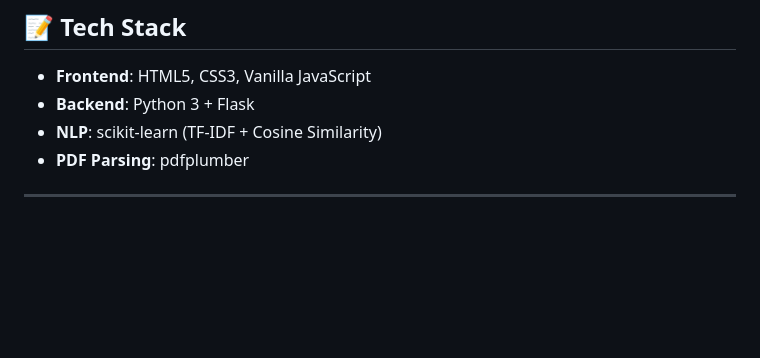
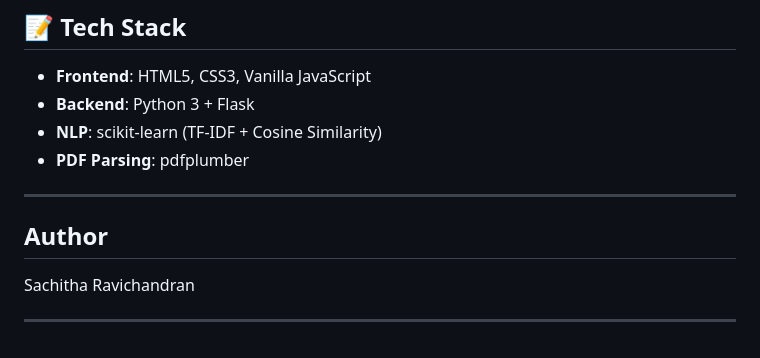
Before and after one commit to sachitha07/smart-resume-matcher, a Markdown page: README.md, the part around the change. Rendered like a GitHub page; blank space fills up the shorter version.

```diff
--- a/README.md
+++ b/README.md
@@ -156,3 +156,9 @@ This uses a local neural model (no API calls) and provides better semantic under
 - **PDF Parsing**: pdfplumber
 
 ---
+
+## Author
+
+Sachitha Ravichandran
+
+---
```
